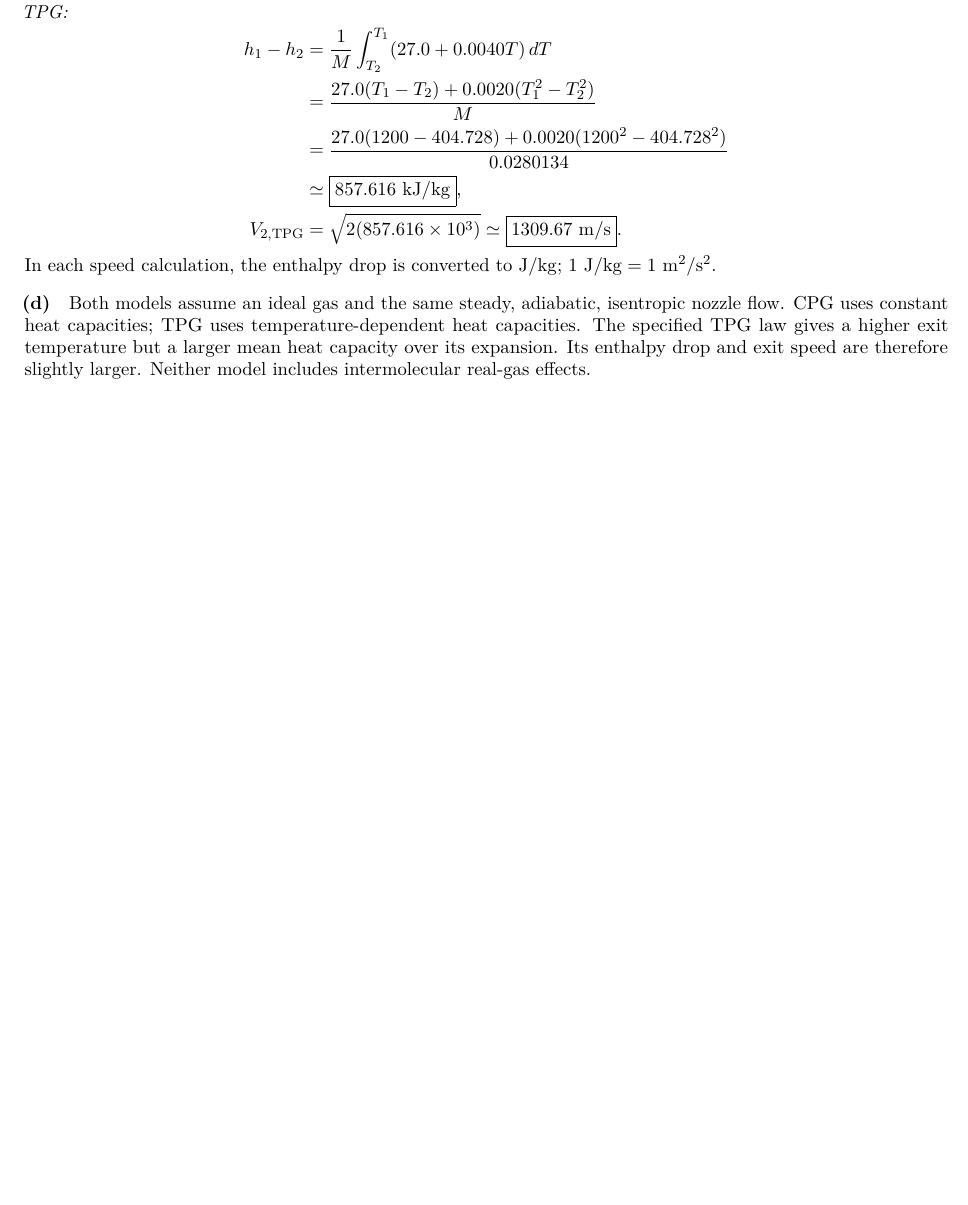
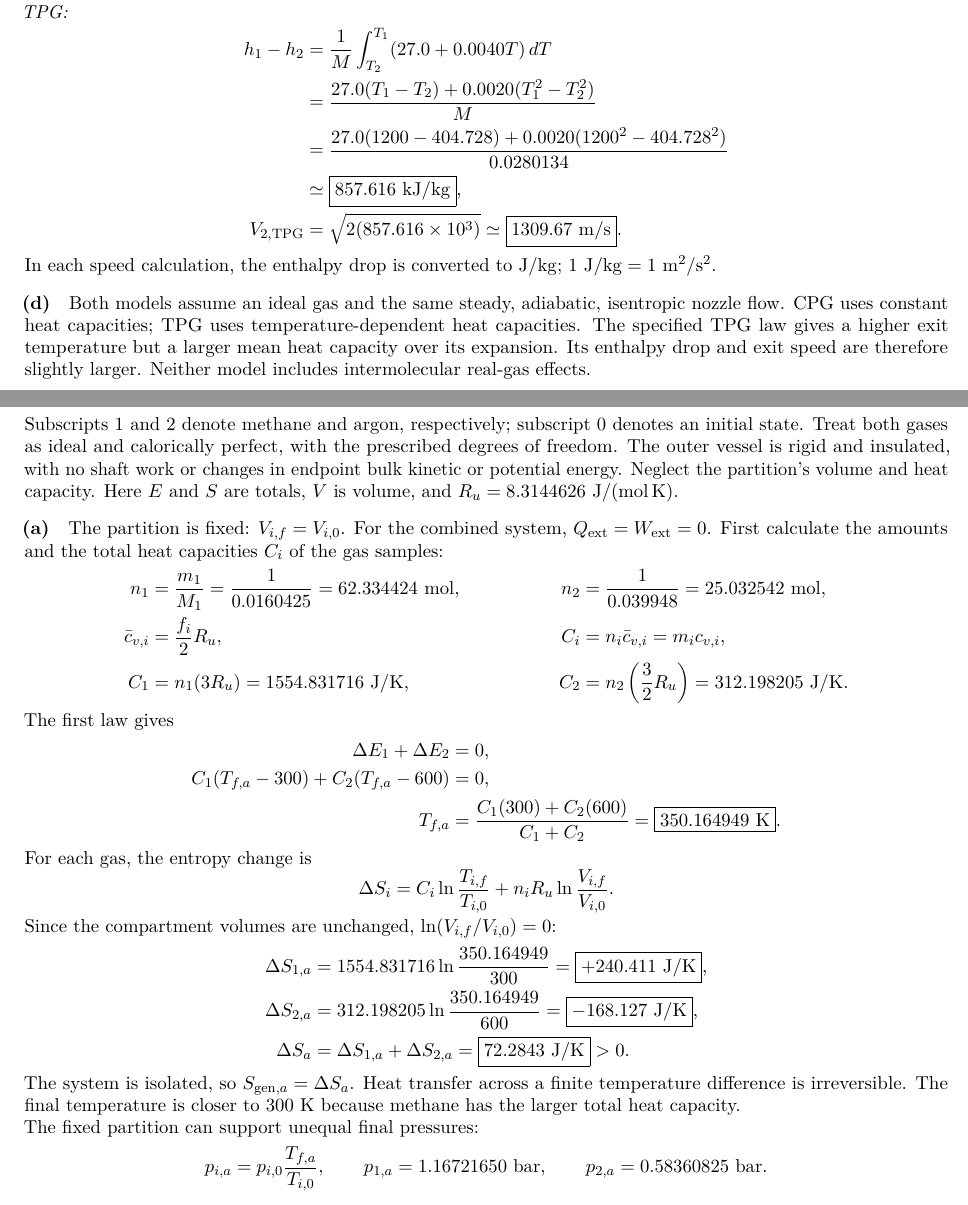
Before and after one commit to Bozhong1/AE-520-Compressible-Flow, a LaTeX problem sheet (main.tex, which reads solutions/problem11.tex): part of page 6 of 6 before the commit and two parts of pages 6 and 7 of 8 after it, the two joined at a grey line, cut so that both start at the same text, the shorter picture padded with empty space. Compiled offline with pdfLaTeX.

Commit message:
Add Problem 11 solution in the handwritten derivation style

```diff
--- a/main.tex
+++ b/main.tex
@@ -7,7 +7,7 @@
 \fi
 \author{Boyang Chen}
 \class{AE 520 Compressible Flow}
-\date{September 29, 2026}
+\date{September 30, 2026}
 \title{Homework 1}
 \newcommand{\partlabel}[1]{\par\addvspace{0.7\baselineskip}\Needspace{5\baselineskip}\noindent\textbf{#1}\quad\ignorespaces}
 \setlength{\parindent}{0pt}
@@ -21,3 +21,4 @@
 \input{solutions/problem7}
 \clearpage
 \input{solutions/problem8}
+\clearpage
--- /dev/null
+++ b/solutions/problem11.tex
@@ -0,0 +1,62 @@
+\section*{Problem 11 --- Solution}
+Subscripts 1 and 2 denote methane and argon, respectively; subscript 0 denotes
+an initial state. Treat both gases as ideal and calorically perfect, with the
+prescribed degrees of freedom. The outer vessel is rigid and insulated, with
+no shaft work or changes in endpoint bulk kinetic or potential energy.
+Neglect the partition's volume and heat capacity. Here $E$ and $S$ are totals,
+$V$ is volume, and $R_u=8.3144626~\mathrm{J/(mol\,K)}$.
+
+\partlabel{(a)}
+The partition is fixed: $V_{i,f}=V_{i,0}$. For the combined system,
+$Q_{\mathrm{ext}}=W_{\mathrm{ext}}=0$.
+% L1 notes PDF p.2: molar mass/basis definitions.
+% L2 notes PDF p.5 (printed p.20), Eq. (39): cv=(f/2)R.
+% Multiplication by molar mass gives cv_bar=(f/2)Ru.
+First calculate the amounts and the total heat capacities $C_i$ of the gas samples:
+\begin{align*}
+n_1&=\frac{m_1}{M_1}=\frac{1}{0.0160425}=62.334424~\mathrm{mol},
+&n_2&=\frac{1}{0.039948}=25.032542~\mathrm{mol},\\
+\bar c_{v,i}&=\frac{f_i}{2}R_u,
+&C_i&=n_i\bar c_{v,i}=m_ic_{v,i},\\
+C_1&=n_1(3R_u)=1554.831716~\mathrm{J/K},
+&C_2&=n_2\left(\frac32R_u\right)=312.198205~\mathrm{J/K}.
+\end{align*}
+% L1 notes PDF p.13, Eqs. (21), (24): closed-system first law.
+% L3 notes PDF p.1 (printed p.25), Eq. (74): CPG internal energy.
+The first law gives
+\begin{align*}
+\Delta E_1+\Delta E_2&=0,\\
+C_1(T_{f,a}-300)+C_2(T_{f,a}-600)&=0,\\
+T_{f,a}&=\frac{C_1(300)+C_2(600)}{C_1+C_2}
+=\boxed{350.164949~\mathrm{K}}.
+\end{align*}
+% L2 notes PDF p.9 (printed p.24), Eq. (69), multiplied by each gas mass.
+% Constant species mass converts the specific-volume ratio into a total-volume ratio.
+For each gas, the entropy change is
+\[
+\Delta S_i=C_i\ln\frac{T_{i,f}}{T_{i,0}}
++n_iR_u\ln\frac{V_{i,f}}{V_{i,0}}.
+\]
+Since the compartment volumes are unchanged, $\ln(V_{i,f}/V_{i,0})=0$:
+\begin{align*}
+\Delta S_{1,a}&=1554.831716\ln\frac{350.164949}{300}
+=\boxed{+240.411~\mathrm{J/K}},\\
+\Delta S_{2,a}&=312.198205\ln\frac{350.164949}{600}
+=\boxed{-168.127~\mathrm{J/K}},\\
+\Delta S_a&=\Delta S_{1,a}+\Delta S_{2,a}
+=\boxed{72.2843~\mathrm{J/K}}>0.
+\end{align*}
+% L2 notes PDF p.2 (printed p.17), Eqs. (25)--(26): isolated-system entropy balance.
+The system is isolated, so $S_{\mathrm{gen},a}=\Delta S_a$.
+Heat transfer across a finite temperature difference is irreversible.
+The final temperature is closer to $300~\mathrm{K}$ because methane has the larger total heat capacity.
+
+% L3 notes PDF p.1, Eq. (72): ideal-gas equation of state, applied at fixed n,V.
+The fixed partition can support unequal final pressures:
+\[
+p_{i,a}=p_{i,0}\frac{T_{f,a}}{T_{i,0}},\qquad
+p_{1,a}=1.16721650~\mathrm{bar},\qquad
+p_{2,a}=0.58360825~\mathrm{bar}.
+\]
+
+\newpage
```
Also changed, not shown: README.md, preview/Boyang Chen AE 520 HW1 - Solutions.pdf, main.tex (3 more changed lines), solutions/problem11.tex (79 more changed lines), 1 other file.
